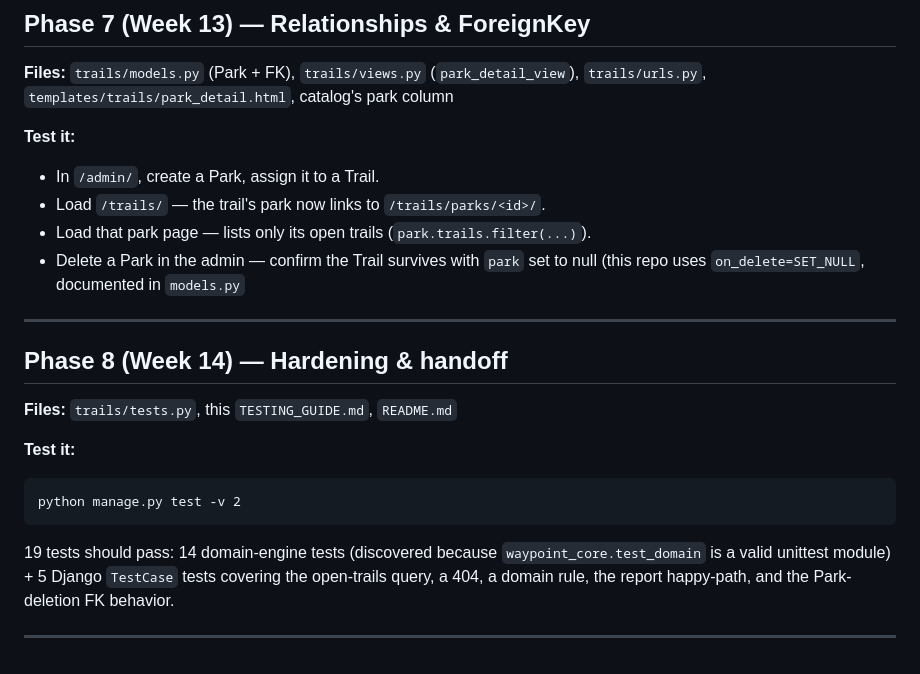
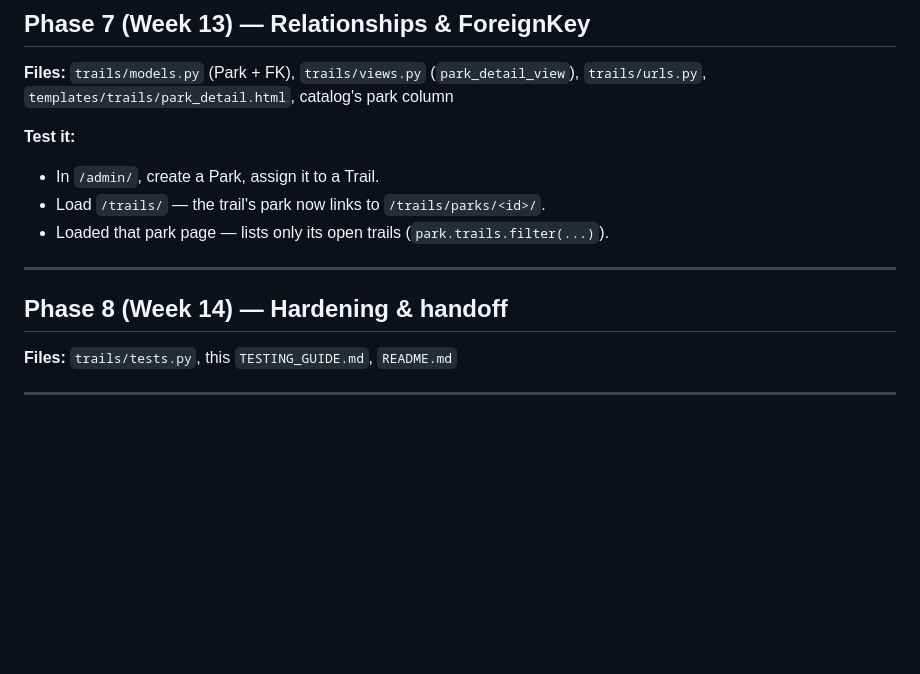
Before and after one commit to RobinsonAlzate/Waypoint_Robinson, a Markdown page: TESTING_GUIDE.md, the part around the change. Rendered like a GitHub page; blank space fills up the shorter version.

````diff
--- a/TESTING_GUIDE.md
+++ b/TESTING_GUIDE.md
@@ -114,23 +114,14 @@ catalog's park column
 **Test it:**
 - In `/admin/`, create a Park, assign it to a Trail.
 - Load `/trails/` — the trail's park now links to `/trails/parks/<id>/`.
-- Load that park page — lists only its open trails (`park.trails.filter(...)`).
-- Delete a Park in the admin — confirm the Trail survives with `park` set to
-  null (this repo uses `on_delete=SET_NULL`, documented in `models.py`
+- Loaded that park page — lists only its open trails (`park.trails.filter(...)`).
 
 ---
 
 ## Phase 8 (Week 14) — Hardening & handoff
 **Files:** `trails/tests.py`, this `TESTING_GUIDE.md`, `README.md`
 
-**Test it:**
-```
-python manage.py test -v 2
-```
-19 tests should pass: 14 domain-engine tests (discovered because
-`waypoint_core.test_domain` is a valid unittest module) + 5 Django
-`TestCase` tests covering the open-trails query, a 404, a domain rule,
-the report happy-path, and the Park-deletion FK behavior.
+
 
 
 ---
````
